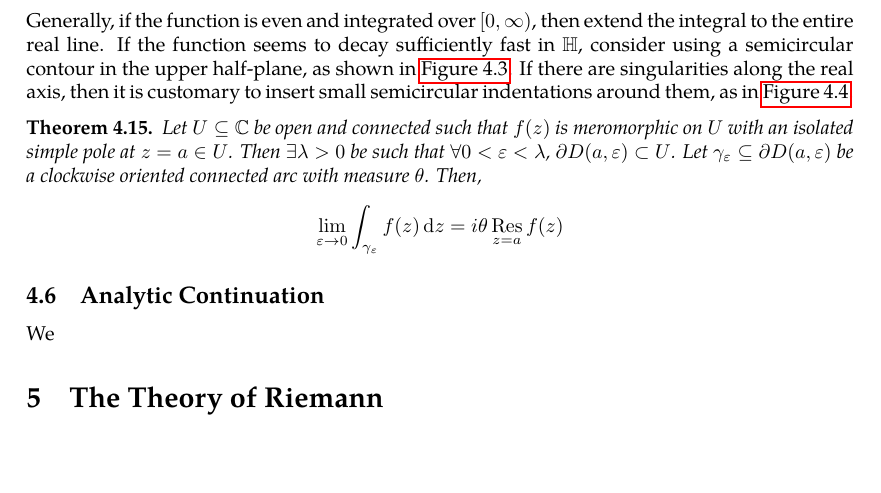
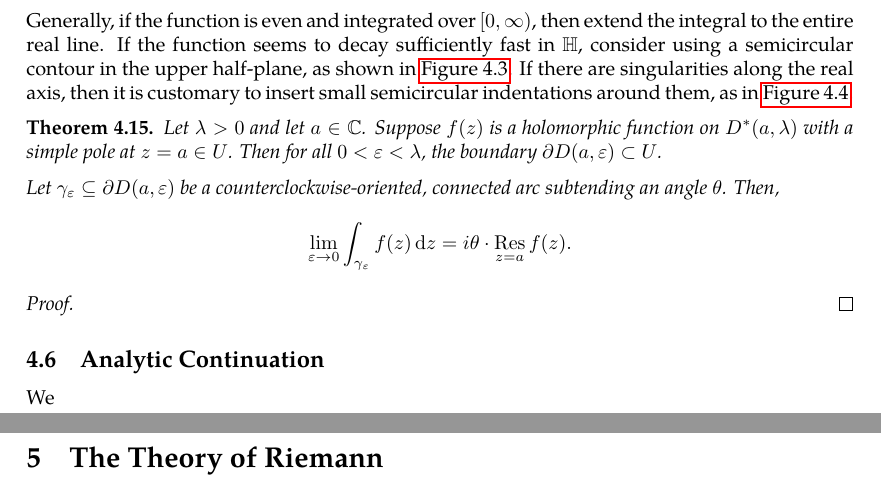
Before and after one commit to slipperking/complex-analysis-latex, a LaTeX document (main.tex): part of page 98 of 99 before the commit and two parts of pages 98 and 99 of 99 after it, the two joined at a grey line, cut so that both start at the same text, the shorter picture padded with empty space. Compiled offline with pdfLaTeX.

Commit message:
overleaf_to_git (Tue Jul  8 20:45:26 2025 -0700): update main.tex from r17329 to r17340

```diff
--- a/main.tex
+++ b/main.tex
@@ -2481,8 +2481,14 @@ Contour integration is a powerful tool for evaluating real improper integrals. O
 Generally, if the function is even and integrated over \([0,\infty)\), then extend the integral to the entire real line. If the function seems to decay sufficiently fast in \(\mathbb{H}\), consider using a semicircular contour in the upper half-plane, as shown in \autoref{fig:semicircularcontour}. If there are singularities along the real axis, then it is customary to insert small semicircular indentations around them, as in \autoref{fig:indentedsemicircularcontour}.
 
 \begin{theorem}
-    Let \(U\subseteq\mathbb{C}\) be open and connected such that \(f(z)\) is meromorphic on \(U\) with an isolated simple pole at \(z=a\in U\). Then \(\exists\lambda>0\) be such that \(\forall 0<\varepsilon<\lambda\), \(\partial D(a,\varepsilon)\subset U\). Let \(\gamma_\varepsilon\subseteq \partial D(a,\varepsilon)\) be a clockwise oriented connected arc with measure \(\theta\). Then, \[\lim_{\varepsilon\to 0}\int_{\gamma_\varepsilon}f(z)\ddz=i\theta\residue_{z=a}f(z)\]
-\end{theorem}
+    Let \(\lambda>0\) and let \(a\in\mathbb{C}\). Suppose \(f(z)\) is a holomorphic function on \(D^*(a,\lambda)\) with a simple pole at \(z=a\in U\). Then for all \(0<\varepsilon<\lambda\), the boundary \(\partial D(a,\varepsilon) \subset U\).
+
+    Let \(\gamma_\varepsilon \subseteq \partial D(a, \varepsilon) \) be a counterclockwise-oriented, connected arc subtending an angle \(\theta\). Then,
+    \[\lim_{\varepsilon\to 0}\int_{\gamma_\varepsilon}f(z)\ddz=i\theta\cdot\residue_{z=a}f(z).\]
+\end{theorem}
+\begin{proof}
+
+\end{proof}
 \subsection{Analytic Continuation}
 We
 \section{The Theory of Riemann}\label{sec:riemann}
```
